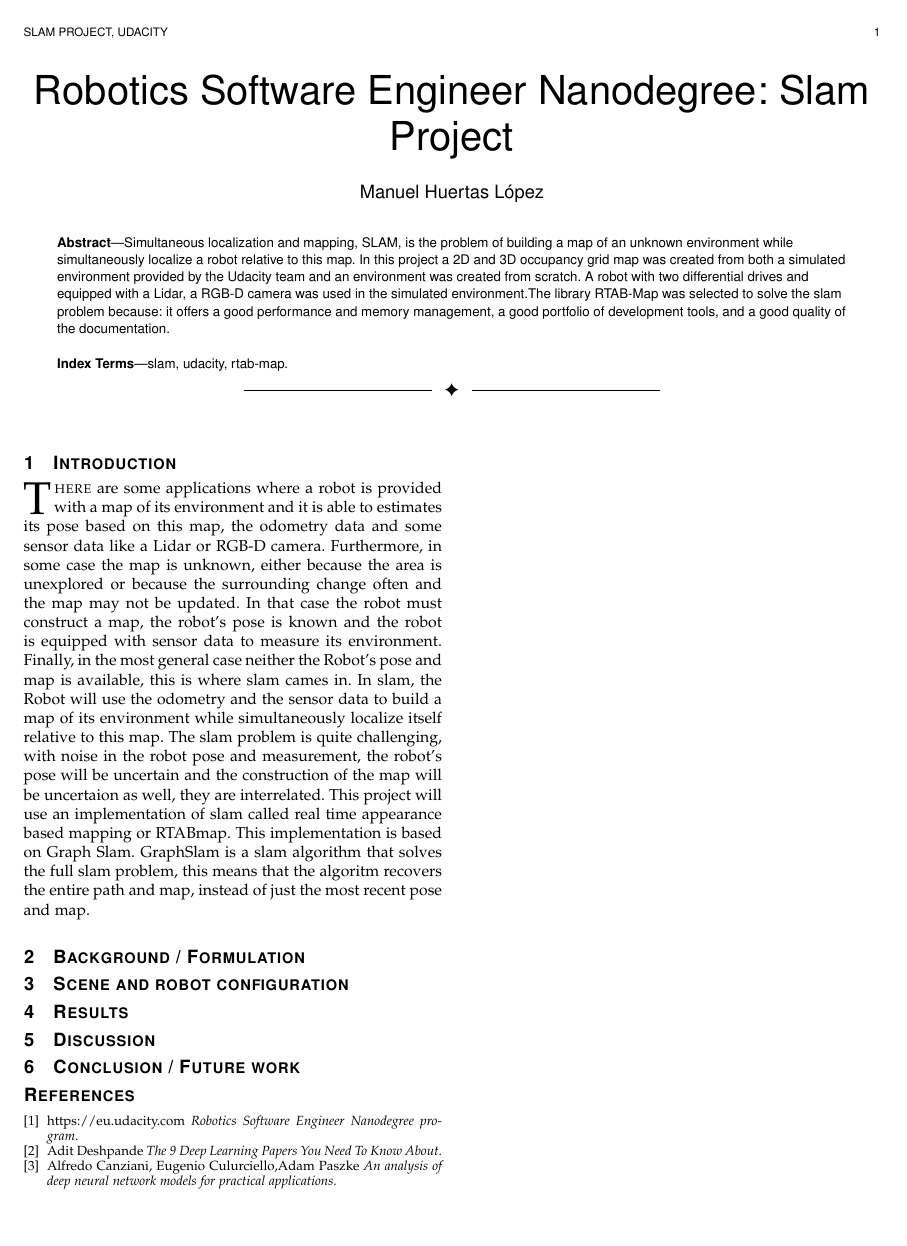
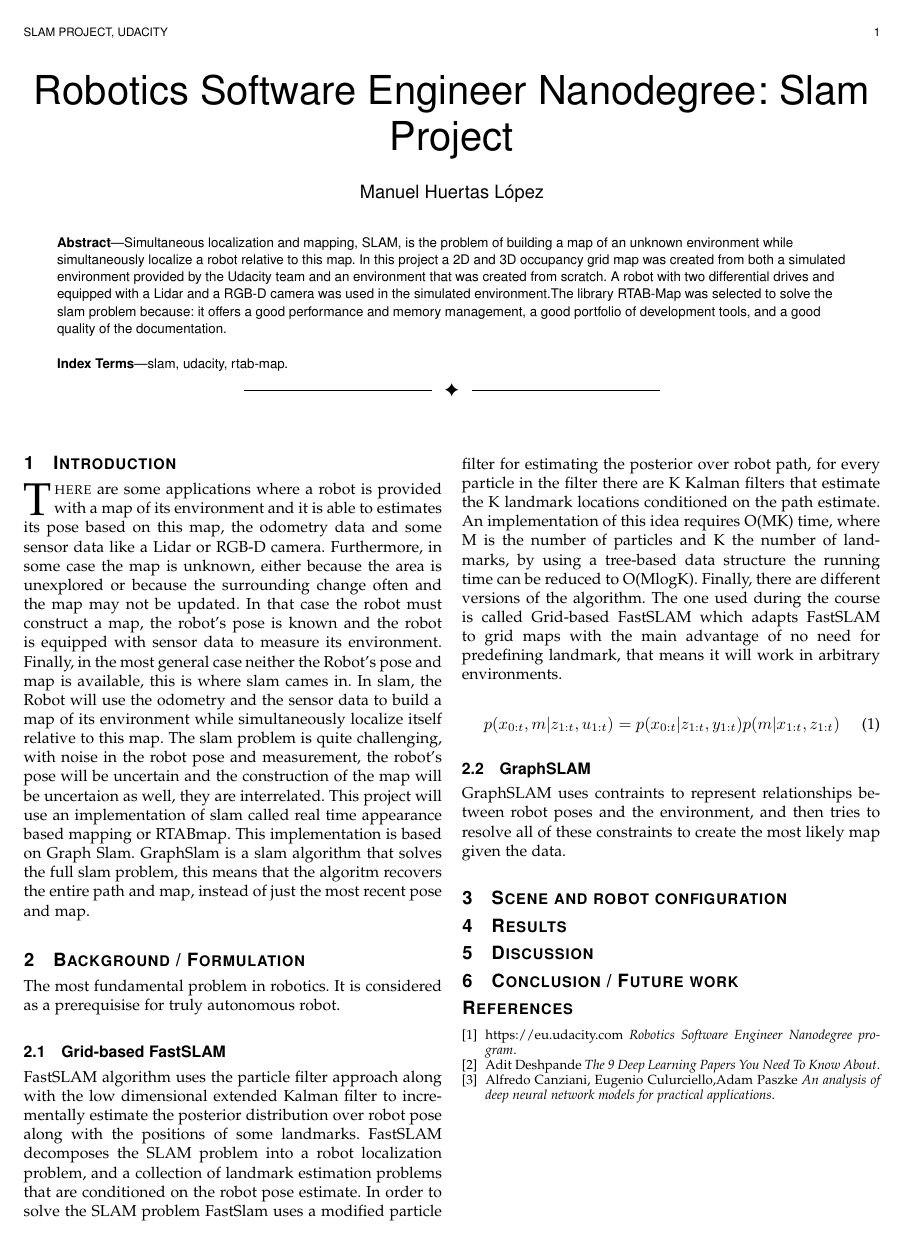
Before and after one commit to mahulo2009/RoboND-Map-Project, a LaTeX paper (docs/udacity-slam.tex): the whole page. Compiled offline with pdfLaTeX.

Commit message:
Backround in progress

```diff
--- a/docs/udacity-slam.tex
+++ b/docs/udacity-slam.tex
@@ -5,6 +5,7 @@
 \usepackage{listings}
 \usepackage{subcaption}
 \usepackage{dirtree}
+\usepackage{mathtools}
 \hyphenation{op-tical net-works semi-conduc-tor}
 \graphicspath{ {../images/} }
 
@@ -18,7 +19,7 @@
 \IEEEtitleabstractindextext{%
 
 \begin{abstract}
-Simultaneous localization and mapping, SLAM, is the problem of building a map of an unknown environment while simultaneously localize a robot relative to this map. In this project a 2D and 3D occupancy grid map was created from both a simulated environment provided by the Udacity team and an environment was created from scratch. A robot with two differential drives and equipped with a Lidar, a RGB-D camera was used in the simulated environment.The library RTAB-Map was selected to solve the slam problem because: it offers a good performance and memory management, a good portfolio of development tools, and a good quality of the documentation.
+Simultaneous localization and mapping, SLAM, is the problem of building a map of an unknown environment while simultaneously localize a robot relative to this map. In this project a 2D and 3D occupancy grid map was created from both a simulated environment provided by the Udacity team and an environment that was created from scratch. A robot with two differential drives and equipped with a Lidar and a RGB-D camera was used in the simulated environment.The library RTAB-Map was selected to solve the slam problem because: it offers a good performance and memory management, a good portfolio of development tools, and a good quality of the documentation.
 \end{abstract}
 
 
@@ -34,7 +35,20 @@ slam, udacity, rtab-map.
 \label{sec:introduction}
 \IEEEPARstart
 {T}{here} are some applications where a robot is provided with a map of its environment and it is able to estimates its pose based on this map, the odometry data and some sensor data like a Lidar or RGB-D camera. Furthermore, in some case the map is unknown, either because the area is unexplored or because the surrounding change often and the map may not be updated. In that case the robot must construct a map, the robot's pose is known and the robot is equipped with sensor data to measure its environment. Finally, in the most general case neither the Robot's pose and map is available, this is where slam cames in. In slam, the Robot will use the odometry and the sensor data to build a map of its environment while simultaneously localize itself relative to this map. The slam problem is quite challenging, with noise in the robot pose and measurement, the robot's pose will be uncertain and the construction of the map will be uncertaion as well, they are interrelated. This project will use an implementation of slam called real time appearance based mapping or RTABmap. This implementation is based on Graph Slam. GraphSlam is a slam algorithm that solves the full slam problem, this means that the algoritm recovers the entire path and map, instead of just the most recent pose and map.
+
+
 \section{Background / Formulation}
+The most fundamental problem in robotics. It is considered as a prerequisise for truly autonomous robot.
+\subsection{Grid-based FastSLAM}
+FastSLAM algorithm uses the particle filter approach along with the low dimensional extended Kalman filter to incrementally estimate the posterior distribution over robot pose along with the positions of some landmarks. FastSLAM decomposes the SLAM problem into a robot localization problem, and a collection of landmark estimation problems that are conditioned on the robot pose estimate. In order to solve the SLAM problem FastSlam uses a modified particle filter for estimating the posterior over robot path, for every particle in the filter there are K Kalman filters that estimate the K landmark locations conditioned on the path estimate. An implementation of this idea requires {O(MK)} time, where M is the number of particles and K the number of landmarks, by using a tree-based data structure the running time can be reduced to {O(MlogK)}. Finally, there are different versions of the algorithm. The one used during the course is called Grid-based FastSLAM which adapts FastSLAM to grid maps with the main advantage of no need for predefining landmark, that means it will work in arbitrary environments.
+
+\begin{align}
+p(x_{0:t},m|z_{1:t},u_{1:t})=p(x_{0:t}|z_{1:t},y_{1:t})p(m|x_{1:t},z_{1:t})
+\end{align}
+
+\subsection{GraphSLAM}
+GraphSLAM uses contraints to represent relationships between robot poses and the environment, and then tries to resolve all of these constraints to create the most likely map given the data.
+
 \section{Scene and robot configuration}
 \section{Results}
 \section{Discussion}
```
Also changed, not shown: docs/udacity-slam.pdf.
